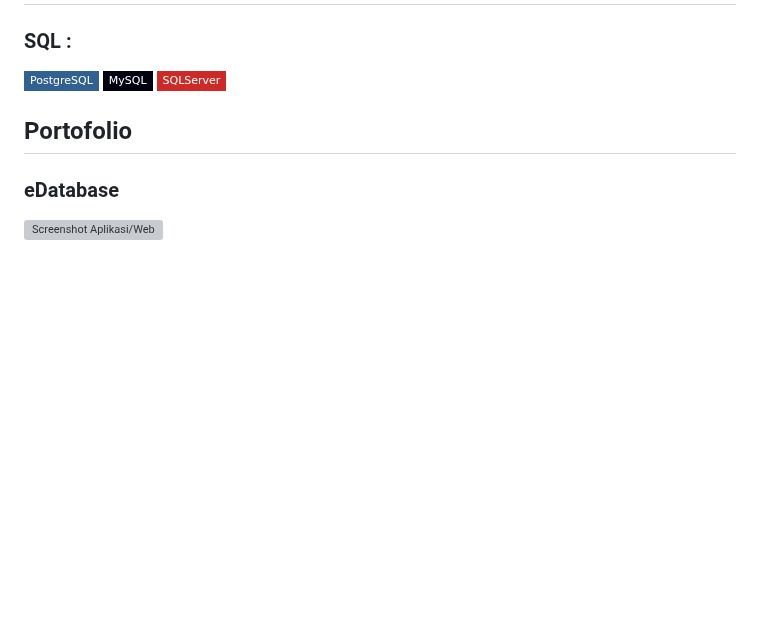
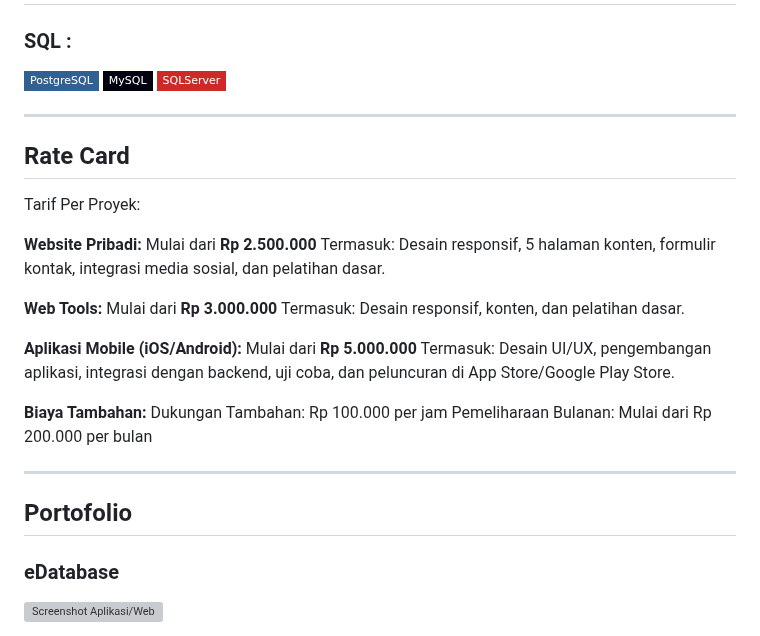
Before and after one commit to riskimaulanarahman/riskimaulanarahman, a Markdown page: README.md, the part around the change. Rendered like a GitHub page; badges without logos; blank space fills up the shorter version; grey boxes are pictures that could not be loaded.

```diff
--- a/README.md
+++ b/README.md
@@ -41,6 +41,30 @@ FullStack Developer lives in Balikpapan, Indonesia.
 ![PostgreSQL](https://img.shields.io/badge/PostgreSQL-316192?style=flat-square&logo=postgresql&logoColor=white)
 ![MySQL](https://img.shields.io/badge/MySQL-00000F?style=flat-square&logo=mysql&logoColor=white)
 ![SQLServer](https://img.shields.io/badge/SQLServer-CC2927?style=flat-square&logo=microsoftsqlserver&logoColor=white)
+
+---
+
+## Rate Card
+
+Tarif Per Proyek:
+
+**Website Pribadi:**
+Mulai dari **Rp 2.500.000**
+Termasuk: Desain responsif, 5 halaman konten, formulir kontak, integrasi media sosial, dan pelatihan dasar.
+
+**Web Tools:**
+Mulai dari **Rp 3.000.000**
+Termasuk: Desain responsif, konten, dan pelatihan dasar.
+
+**Aplikasi Mobile (iOS/Android):**
+Mulai dari **Rp 5.000.000**
+Termasuk: Desain UI/UX, pengembangan aplikasi, integrasi dengan backend, uji coba, dan peluncuran di App Store/Google Play Store.
+
+**Biaya Tambahan:**
+Dukungan Tambahan: Rp 100.000 per jam
+Pemeliharaan Bulanan: Mulai dari Rp 200.000 per bulan
+
+---
 
 ## Portofolio
 
```
